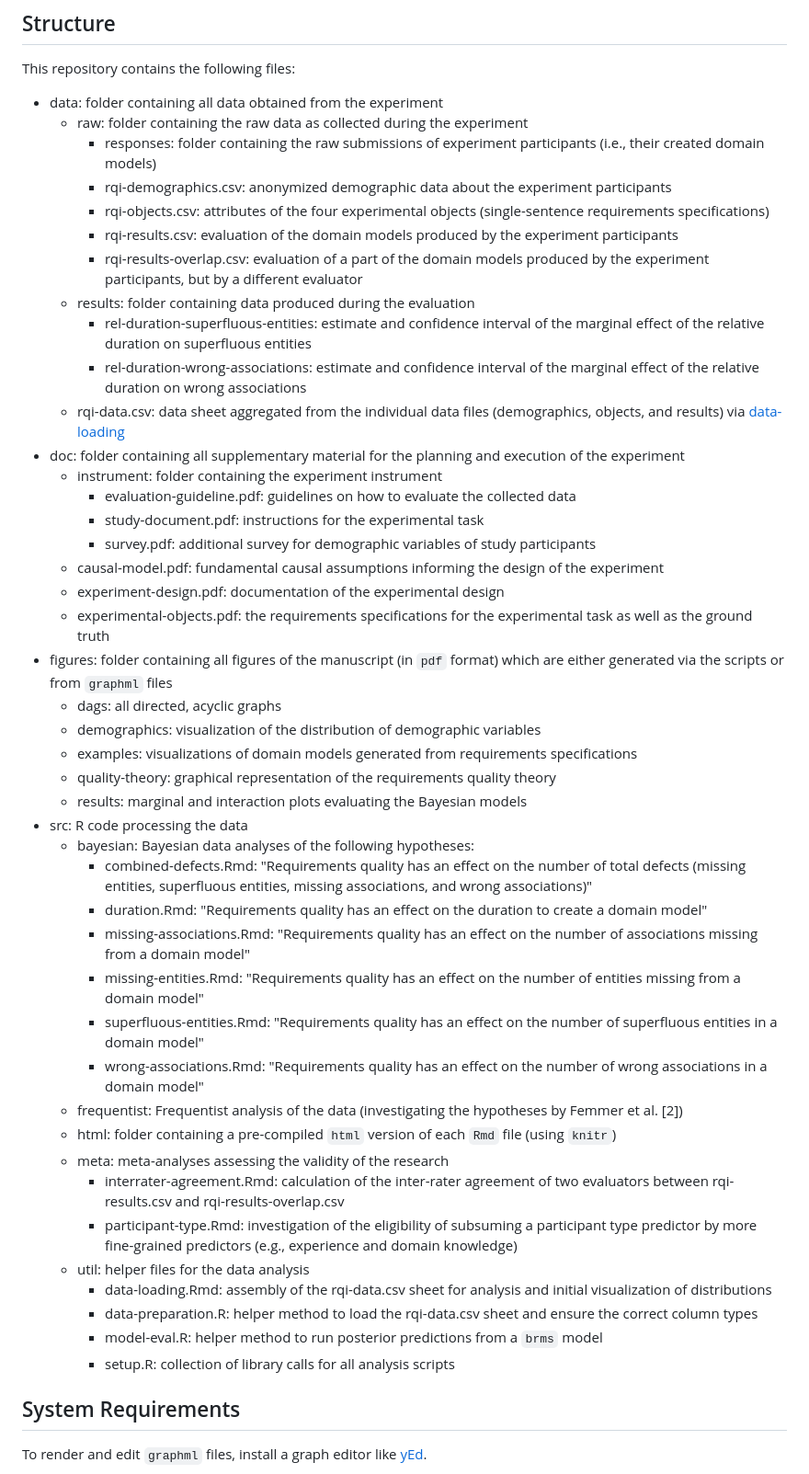
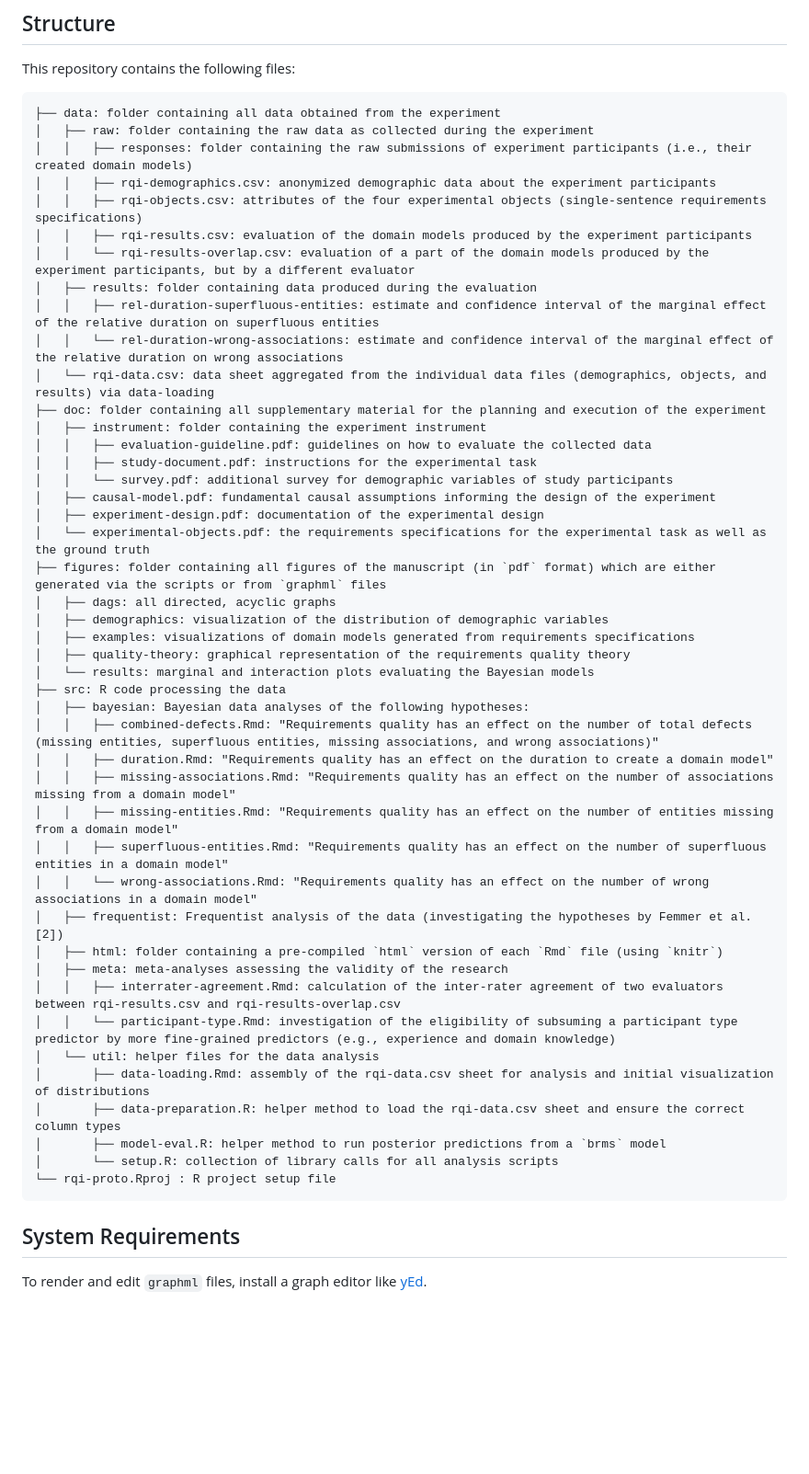
Before and after one commit to JulianFrattini/rqi-proto, a Markdown page: README.md, the part around the change. Shown: that part at 92% size. Rendered like a GitHub page; blank space fills up the shorter version.

Commit message:
Reformated structure overview

````diff
--- a/README.md
+++ b/README.md
@@ -12,49 +12,52 @@ The study comprises of an experiment in which participants were tasked to genera
 
 This repository contains the following files:
 
-* data: folder containing all data obtained from the experiment
-  * raw: folder containing the raw data as collected during the experiment
-    * responses: folder containing the raw submissions of experiment participants (i.e., their created domain models)
-    * rqi-demographics.csv: anonymized demographic data about the experiment participants
-    * rqi-objects.csv: attributes of the four experimental objects (single-sentence requirements specifications)
-    * rqi-results.csv: evaluation of the domain models produced by the experiment participants
-    * rqi-results-overlap.csv: evaluation of a part of the domain models produced by the experiment participants, but by a different evaluator
-  * results: folder containing data produced during the evaluation
-    * rel-duration-superfluous-entities: estimate and confidence interval of the marginal effect of the relative duration on superfluous entities
-    * rel-duration-wrong-associations: estimate and confidence interval of the marginal effect of the relative duration on wrong associations
-  * rqi-data.csv: data sheet aggregated from the individual data files (demographics, objects, and results) via [data-loading](./src/util/data-loading.Rmd)
-* doc: folder containing all supplementary material for the planning and execution of the experiment
-  * instrument: folder containing the experiment instrument
-    * evaluation-guideline.pdf: guidelines on how to evaluate the collected data
-    * study-document.pdf: instructions for the experimental task
-    * survey.pdf: additional survey for demographic variables of study participants
-  * causal-model.pdf: fundamental causal assumptions informing the design of the experiment
-  * experiment-design.pdf: documentation of the experimental design
-  * experimental-objects.pdf: the requirements specifications for the experimental task as well as the ground truth
-* figures: folder containing all figures of the manuscript (in `pdf` format) which are either generated via the scripts or from `graphml` files
-  * dags: all directed, acyclic graphs
-  * demographics: visualization of the distribution of demographic variables
-  * examples: visualizations of domain models generated from requirements specifications
-  * quality-theory: graphical representation of the requirements quality theory
-  * results: marginal and interaction plots evaluating the Bayesian models
-* src: R code processing the data
-  * bayesian: Bayesian data analyses of the following hypotheses:
-    * combined-defects.Rmd: "Requirements quality has an effect on the number of total defects (missing entities, superfluous entities, missing associations, and wrong associations)"
-    * duration.Rmd: "Requirements quality has an effect on the duration to create a domain model"
-    * missing-associations.Rmd: "Requirements quality has an effect on the number of associations missing from a domain model"
-    * missing-entities.Rmd: "Requirements quality has an effect on the number of entities missing from a domain model"
-    * superfluous-entities.Rmd: "Requirements quality has an effect on the number of superfluous entities in a domain model"
-    * wrong-associations.Rmd: "Requirements quality has an effect on the number of wrong associations in a domain model"
-  * frequentist: Frequentist analysis of the data (investigating the hypotheses by Femmer et al. [2])
-  * html: folder containing a pre-compiled `html` version of each `Rmd` file (using `knitr`)
-  * meta: meta-analyses assessing the validity of the research
-    * interrater-agreement.Rmd: calculation of the inter-rater agreement of two evaluators between rqi-results.csv and rqi-results-overlap.csv
-    * participant-type.Rmd: investigation of the eligibility of subsuming a participant type predictor by more fine-grained predictors (e.g., experience and domain knowledge)
-  * util: helper files for the data analysis
-    * data-loading.Rmd: assembly of the rqi-data.csv sheet for analysis and initial visualization of distributions
-    * data-preparation.R: helper method to load the rqi-data.csv sheet and ensure the correct column types
-    * model-eval.R: helper method to run posterior predictions from a `brms` model
-    * setup.R: collection of library calls for all analysis scripts
+```
+├── data: folder containing all data obtained from the experiment
+│   ├── raw: folder containing the raw data as collected during the experiment
+│   │   ├── responses: folder containing the raw submissions of experiment participants (i.e., their created domain models)
+│   │   ├── rqi-demographics.csv: anonymized demographic data about the experiment participants
+│   │   ├── rqi-objects.csv: attributes of the four experimental objects (single-sentence requirements specifications)
+│   │   ├── rqi-results.csv: evaluation of the domain models produced by the experiment participants
+│   │   └── rqi-results-overlap.csv: evaluation of a part of the domain models produced by the experiment participants, but by a different evaluator
+│   ├── results: folder containing data produced during the evaluation
+│   │   ├── rel-duration-superfluous-entities: estimate and confidence interval of the marginal effect of the relative duration on superfluous entities
+│   │   └── rel-duration-wrong-associations: estimate and confidence interval of the marginal effect of the relative duration on wrong associations
+│   └── rqi-data.csv: data sheet aggregated from the individual data files (demographics, objects, and results) via data-loading
+├── doc: folder containing all supplementary material for the planning and execution of the experiment
+│   ├── instrument: folder containing the experiment instrument
+│   │   ├── evaluation-guideline.pdf: guidelines on how to evaluate the collected data
+│   │   ├── study-document.pdf: instructions for the experimental task
+│   │   └── survey.pdf: additional survey for demographic variables of study participants
+│   ├── causal-model.pdf: fundamental causal assumptions informing the design of the experiment
+│   ├── experiment-design.pdf: documentation of the experimental design
+│   └── experimental-objects.pdf: the requirements specifications for the experimental task as well as the ground truth
+├── figures: folder containing all figures of the manuscript (in `pdf` format) which are either generated via the scripts or from `graphml` files
+│   ├── dags: all directed, acyclic graphs
+│   ├── demographics: visualization of the distribution of demographic variables
+│   ├── examples: visualizations of domain models generated from requirements specifications
+│   ├── quality-theory: graphical representation of the requirements quality theory
+│   └── results: marginal and interaction plots evaluating the Bayesian models
+├── src: R code processing the data
+│   ├── bayesian: Bayesian data analyses of the following hypotheses:
+│   │   ├── combined-defects.Rmd: "Requirements quality has an effect on the number of total defects (missing entities, superfluous entities, missing associations, and wrong associations)"
+│   │   ├── duration.Rmd: "Requirements quality has an effect on the duration to create a domain model"
+│   │   ├── missing-associations.Rmd: "Requirements quality has an effect on the number of associations missing from a domain model"
+│   │   ├── missing-entities.Rmd: "Requirements quality has an effect on the number of entities missing from a domain model"
+│   │   ├── superfluous-entities.Rmd: "Requirements quality has an effect on the number of superfluous entities in a domain model"
+│   │   └── wrong-associations.Rmd: "Requirements quality has an effect on the number of wrong associations in a domain model"
+│   ├── frequentist: Frequentist analysis of the data (investigating the hypotheses by Femmer et al. [2])
+│   ├── html: folder containing a pre-compiled `html` version of each `Rmd` file (using `knitr`)
+│   ├── meta: meta-analyses assessing the validity of the research
+│   │   ├── interrater-agreement.Rmd: calculation of the inter-rater agreement of two evaluators between rqi-results.csv and rqi-results-overlap.csv
+│   │   └── participant-type.Rmd: investigation of the eligibility of subsuming a participant type predictor by more fine-grained predictors (e.g., experience and domain knowledge)
+│   └── util: helper files for the data analysis
+│       ├── data-loading.Rmd: assembly of the rqi-data.csv sheet for analysis and initial visualization of distributions
+│       ├── data-preparation.R: helper method to load the rqi-data.csv sheet and ensure the correct column types
+│       ├── model-eval.R: helper method to run posterior predictions from a `brms` model
+│       └── setup.R: collection of library calls for all analysis scripts
+└── rqi-proto.Rproj : R project setup file
+```
 
 ## System Requirements
 
````
